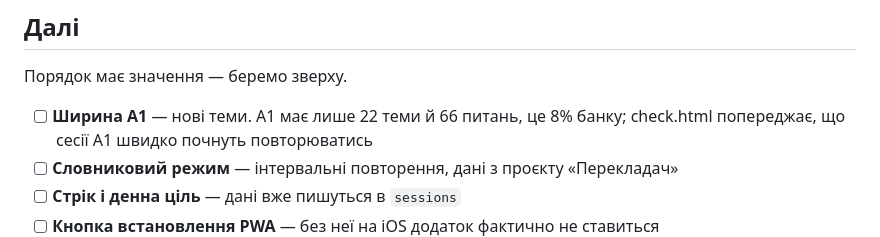
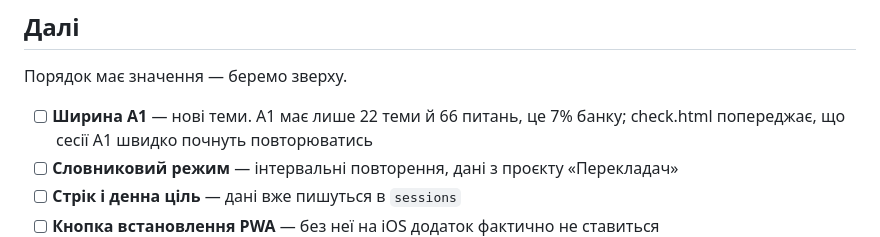
Before and after one commit to Nose6557/NIVO, a Markdown page: ROADMAP.md, the part around the change. GitHub-like rendering.

Commit message:
ROADMAP: оновив частку A1
Co-Authored-By: Claude Opus 5.5 <noreply@anthropic.com>
Claude-Session: https://claude.ai/code/session_01MErRPTNYT27cXX6LsFZLsY

```diff
--- a/ROADMAP.md
+++ b/ROADMAP.md
@@ -13,7 +13,7 @@
 
 Порядок має значення — беремо зверху.
 
-- [ ] **Ширина A1** — нові теми. A1 має лише 22 теми й 66 питань, це 8% банку;
+- [ ] **Ширина A1** — нові теми. A1 має лише 22 теми й 66 питань, це 7% банку;
       check.html попереджає, що сесії A1 швидко почнуть повторюватись
 - [ ] **Словниковий режим** — інтервальні повторення, дані з проєкту «Перекладач»
 - [ ] **Стрік і денна ціль** — дані вже пишуться в `sessions`
```
